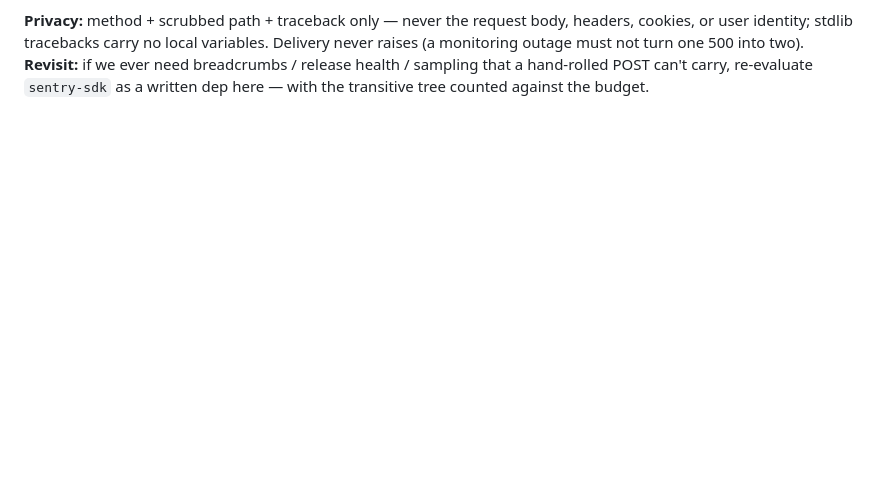
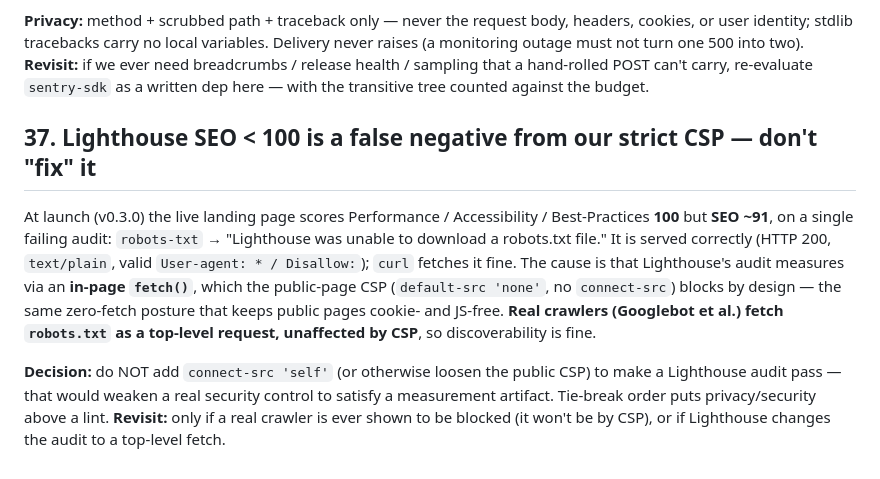
Before and after one commit to Nagoyashi/cutecumber, a Markdown page: DECISIONS.md, the part around the change. Rendered like a GitHub page; blank space fills up the shorter version.

```diff
--- a/DECISIONS.md
+++ b/DECISIONS.md
@@ -487,3 +487,21 @@ Delivery never raises (a monitoring outage must not turn one 500 into two).
 **Revisit:** if we ever need breadcrumbs / release health / sampling that a
 hand-rolled POST can't carry, re-evaluate `sentry-sdk` as a written dep here —
 with the transitive tree counted against the budget.
+
+## 37. Lighthouse SEO < 100 is a false negative from our strict CSP — don't "fix" it
+
+At launch (v0.3.0) the live landing page scores Performance / Accessibility /
+Best-Practices **100** but **SEO ~91**, on a single failing audit: `robots-txt`
+→ "Lighthouse was unable to download a robots.txt file." It is served correctly
+(HTTP 200, `text/plain`, valid `User-agent: * / Disallow:`); `curl` fetches it
+fine. The cause is that Lighthouse's audit measures via an **in-page `fetch()`**,
+which the public-page CSP (`default-src 'none'`, no `connect-src`) blocks by
+design — the same zero-fetch posture that keeps public pages cookie- and
+JS-free. **Real crawlers (Googlebot et al.) fetch `robots.txt` as a top-level
+request, unaffected by CSP**, so discoverability is fine.
+
+**Decision:** do NOT add `connect-src 'self'` (or otherwise loosen the public
+CSP) to make a Lighthouse audit pass — that would weaken a real security control
+to satisfy a measurement artifact. Tie-break order puts privacy/security above a
+lint. **Revisit:** only if a real crawler is ever shown to be blocked (it
+won't be by CSP), or if Lighthouse changes the audit to a top-level fetch.
```
Also changed, not shown: project.md (+38 -8 lines).
